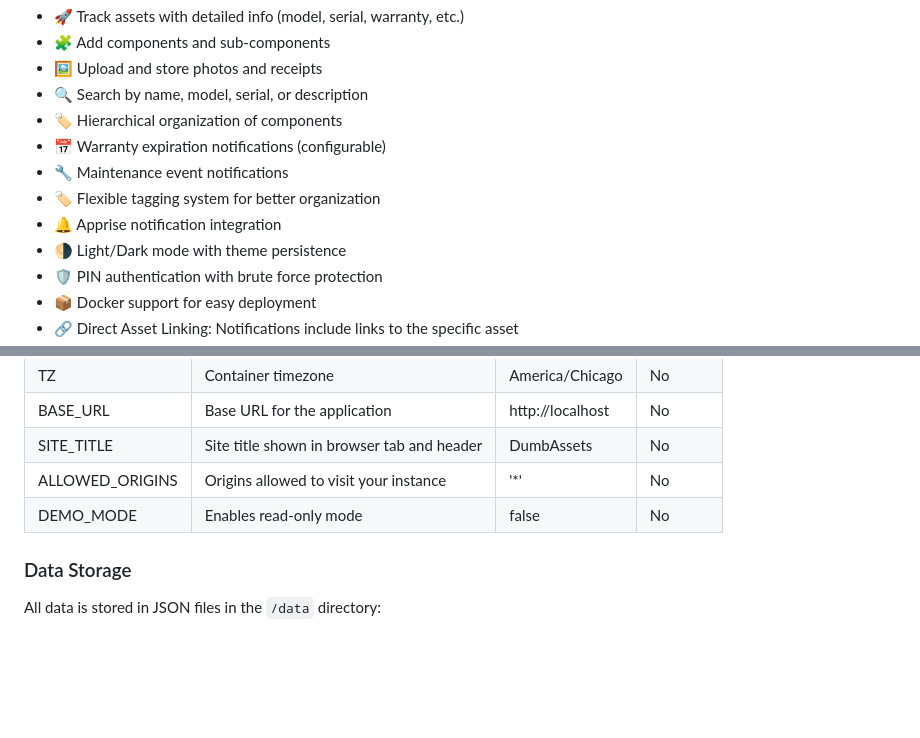
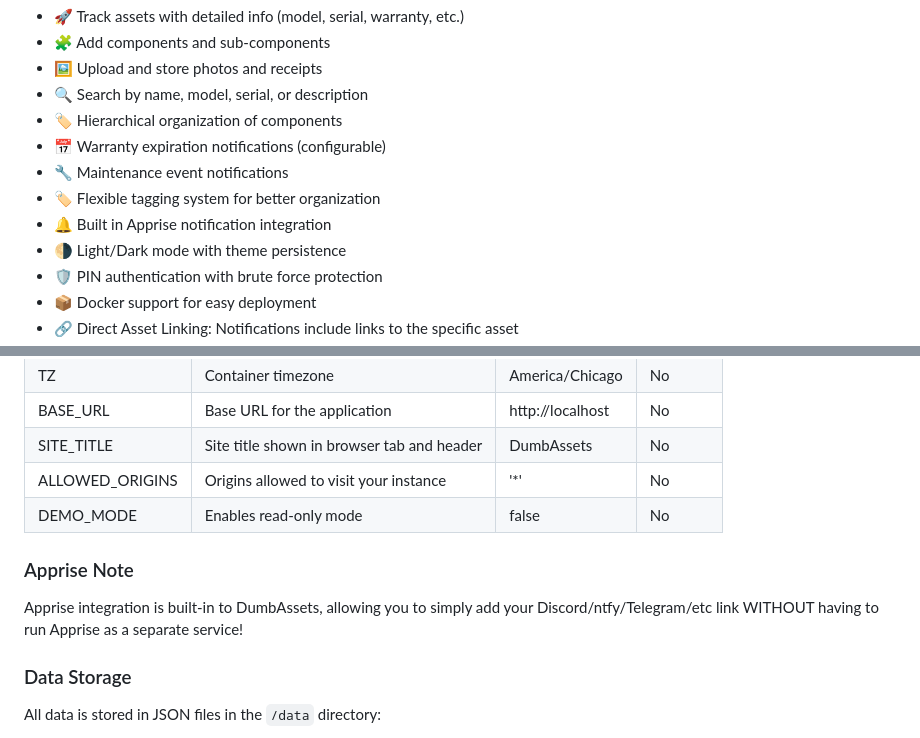
Before and after one commit to tvl83/DumbAssets, a Markdown page: README.md, 2 parts joined by grey strips. Rendered like a GitHub page; blank space fills up the shorter version.

```diff
--- a/README.md
+++ b/README.md
@@ -97,7 +97,7 @@ Open your browser to [http://localhost:3000](http://localhost:3000)
 - 📅 Warranty expiration notifications (configurable)
 - 🔧 Maintenance event notifications
 - 🏷️ Flexible tagging system for better organization
-- 🔔 Apprise notification integration
+- 🔔 Built in Apprise notification integration
 - 🌗 Light/Dark mode with theme persistence
 - 🛡️ PIN authentication with brute force protection
 - 📦 Docker support for easy deployment
@@ -117,6 +117,10 @@ Open your browser to [http://localhost:3000](http://localhost:3000)
 | SITE_TITLE       | Site title shown in browser tab and header  | DumbAssets         | No       |
 | ALLOWED_ORIGINS  | Origins allowed to visit your instance      | '*'                | No       |
 | DEMO_MODE        | Enables read-only mode                      | false              | No       |
+
+### Apprise Note
+
+Apprise integration is built-in to DumbAssets, allowing you to simply add your Discord/ntfy/Telegram/etc link WITHOUT having to run Apprise as a separate service!
 
 ### Data Storage
 
```
